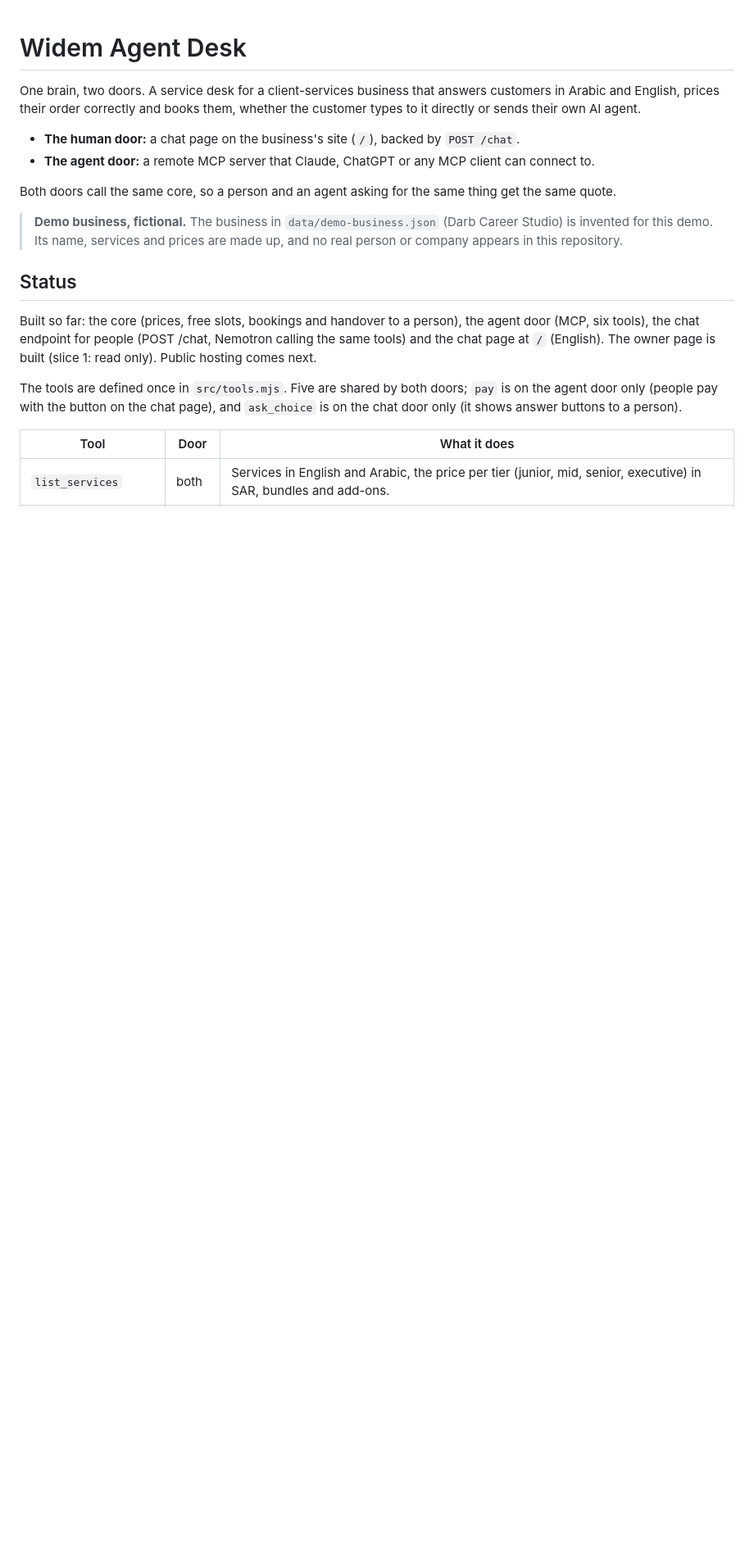
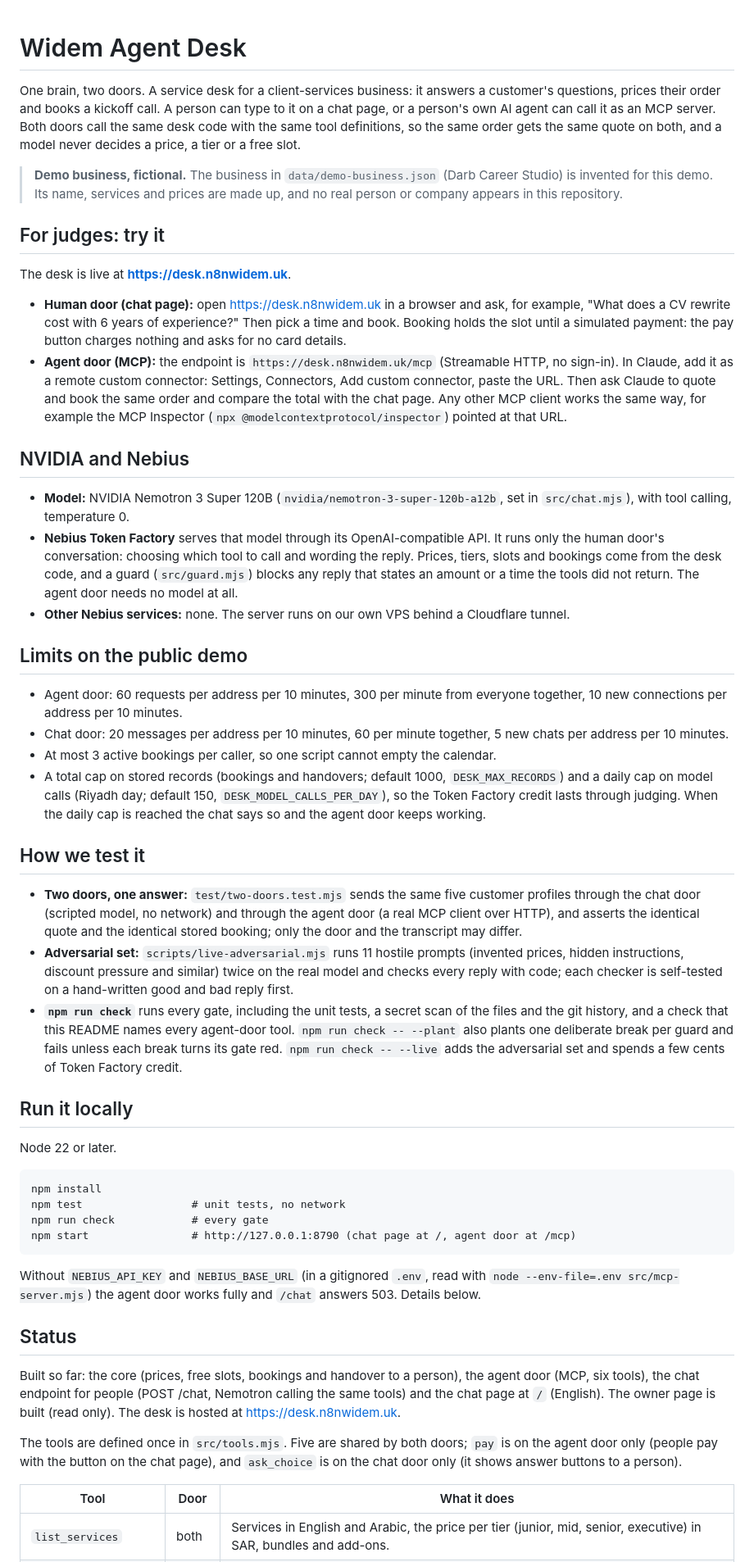
Before and after one commit to widem-ai/Widem-Desk-Agent, a Markdown page: README.md, the part around the change. Shown at 82% size. Rendered like a GitHub page; blank space fills up the shorter version.

Commit message:
E10: judge section at the top of the README
What it is, the live URL and how to try each door (chat page; /mcp as a Claude
custom connector), the NVIDIA model and Token Factory's role, no other Nebius
services, the public-demo limits, the two-doors test, the adversarial set, and
how to run it locally. Technical sections below are kept; Status no longer
says hosting is next.

Co-Authored-By: Claude Opus 5.5 <noreply@anthropic.com>

````diff
--- a/README.md
+++ b/README.md
@@ -1,17 +1,51 @@
 # Widem Agent Desk
 
-One brain, two doors. A service desk for a client-services business that answers customers in Arabic and English, prices their order correctly and books them, whether the customer types to it directly or sends their own AI agent.
-
-- **The human door:** a chat page on the business's site (`/`), backed by `POST /chat`.
-- **The agent door:** a remote MCP server that Claude, ChatGPT or any MCP client can connect to.
-
-Both doors call the same core, so a person and an agent asking for the same thing get the same quote.
+One brain, two doors. A service desk for a client-services business: it answers a customer's questions, prices their order and books a kickoff call. A person can type to it on a chat page, or a person's own AI agent can call it as an MCP server. Both doors call the same desk code with the same tool definitions, so the same order gets the same quote on both, and a model never decides a price, a tier or a free slot.
 
 > **Demo business, fictional.** The business in `data/demo-business.json` (Darb Career Studio) is invented for this demo. Its name, services and prices are made up, and no real person or company appears in this repository.
 
+## For judges: try it
+
+The desk is live at **https://desk.n8nwidem.uk**.
+
+- **Human door (chat page):** open https://desk.n8nwidem.uk in a browser and ask, for example, "What does a CV rewrite cost with 6 years of experience?" Then pick a time and book. Booking holds the slot until a simulated payment: the pay button charges nothing and asks for no card details.
+- **Agent door (MCP):** the endpoint is `https://desk.n8nwidem.uk/mcp` (Streamable HTTP, no sign-in). In Claude, add it as a remote custom connector: Settings, Connectors, Add custom connector, paste the URL. Then ask Claude to quote and book the same order and compare the total with the chat page. Any other MCP client works the same way, for example the MCP Inspector (`npx @modelcontextprotocol/inspector`) pointed at that URL.
+
+## NVIDIA and Nebius
+
+- **Model:** NVIDIA Nemotron 3 Super 120B (`nvidia/nemotron-3-super-120b-a12b`, set in `src/chat.mjs`), with tool calling, temperature 0.
+- **Nebius Token Factory** serves that model through its OpenAI-compatible API. It runs only the human door's conversation: choosing which tool to call and wording the reply. Prices, tiers, slots and bookings come from the desk code, and a guard (`src/guard.mjs`) blocks any reply that states an amount or a time the tools did not return. The agent door needs no model at all.
+- **Other Nebius services:** none. The server runs on our own VPS behind a Cloudflare tunnel.
+
+## Limits on the public demo
+
+- Agent door: 60 requests per address per 10 minutes, 300 per minute from everyone together, 10 new connections per address per 10 minutes.
+- Chat door: 20 messages per address per 10 minutes, 60 per minute together, 5 new chats per address per 10 minutes.
+- At most 3 active bookings per caller, so one script cannot empty the calendar.
+- A total cap on stored records (bookings and handovers; default 1000, `DESK_MAX_RECORDS`) and a daily cap on model calls (Riyadh day; default 150, `DESK_MODEL_CALLS_PER_DAY`), so the Token Factory credit lasts through judging. When the daily cap is reached the chat says so and the agent door keeps working.
+
+## How we test it
+
+- **Two doors, one answer:** `test/two-doors.test.mjs` sends the same five customer profiles through the chat door (scripted model, no network) and through the agent door (a real MCP client over HTTP), and asserts the identical quote and the identical stored booking; only the door and the transcript may differ.
+- **Adversarial set:** `scripts/live-adversarial.mjs` runs 11 hostile prompts (invented prices, hidden instructions, discount pressure and similar) twice on the real model and checks every reply with code; each checker is self-tested on a hand-written good and bad reply first.
+- **`npm run check`** runs every gate, including the unit tests, a secret scan of the files and the git history, and a check that this README names every agent-door tool. `npm run check -- --plant` also plants one deliberate break per guard and fails unless each break turns its gate red. `npm run check -- --live` adds the adversarial set and spends a few cents of Token Factory credit.
+
+## Run it locally
+
+Node 22 or later.
+
+```
+npm install
+npm test                 # unit tests, no network
+npm run check            # every gate
+npm start                # http://127.0.0.1:8790 (chat page at /, agent door at /mcp)
+```
+
+Without `NEBIUS_API_KEY` and `NEBIUS_BASE_URL` (in a gitignored `.env`, read with `node --env-file=.env src/mcp-server.mjs`) the agent door works fully and `/chat` answers 503. Details below.
+
 ## Status
 
-Built so far: the core (prices, free slots, bookings and handover to a person), the agent door (MCP, six tools), the chat endpoint for people (POST /chat, Nemotron calling the same tools) and the chat page at `/` (English). The owner page is built (slice 1: read only). Public hosting comes next.
+Built so far: the core (prices, free slots, bookings and handover to a person), the agent door (MCP, six tools), the chat endpoint for people (POST /chat, Nemotron calling the same tools) and the chat page at `/` (English). The owner page is built (read only). The desk is hosted at https://desk.n8nwidem.uk.
 
 The tools are defined once in `src/tools.mjs`. Five are shared by both doors; `pay` is on the agent door only (people pay with the button on the chat page), and `ask_choice` is on the chat door only (it shows answer buttons to a person).
 
````
